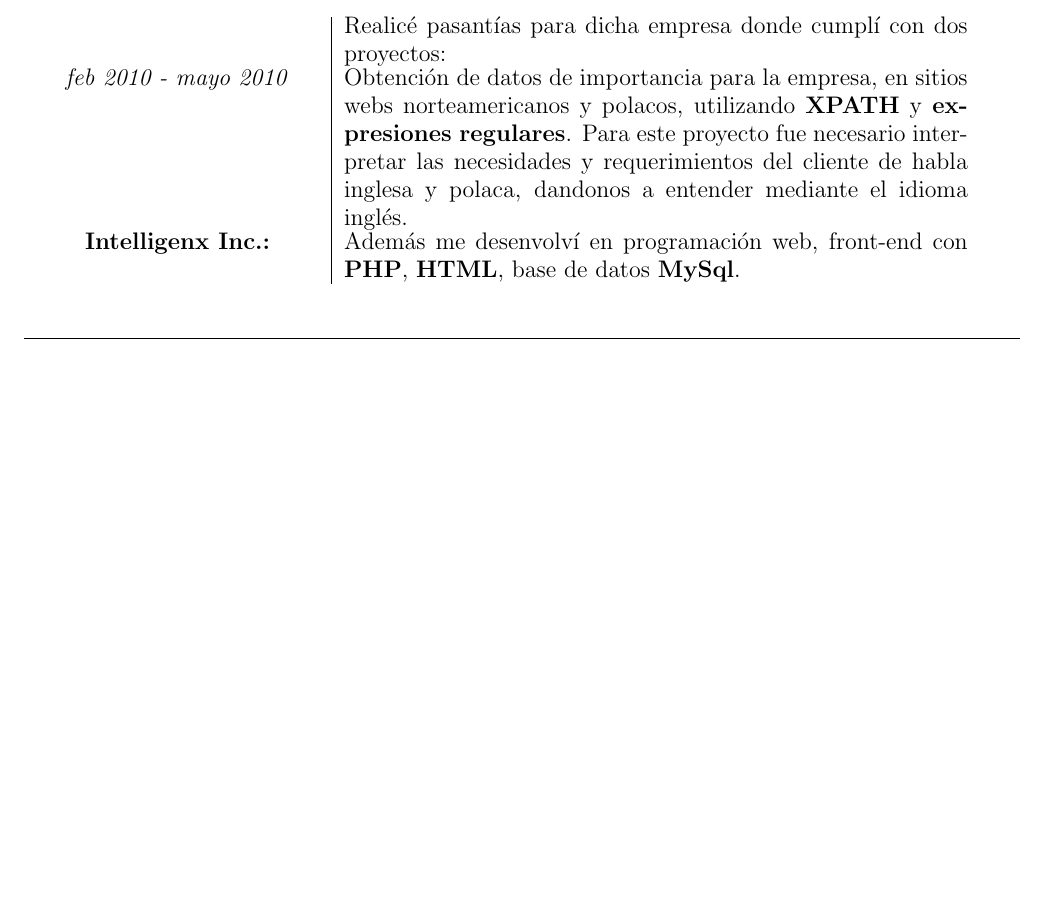
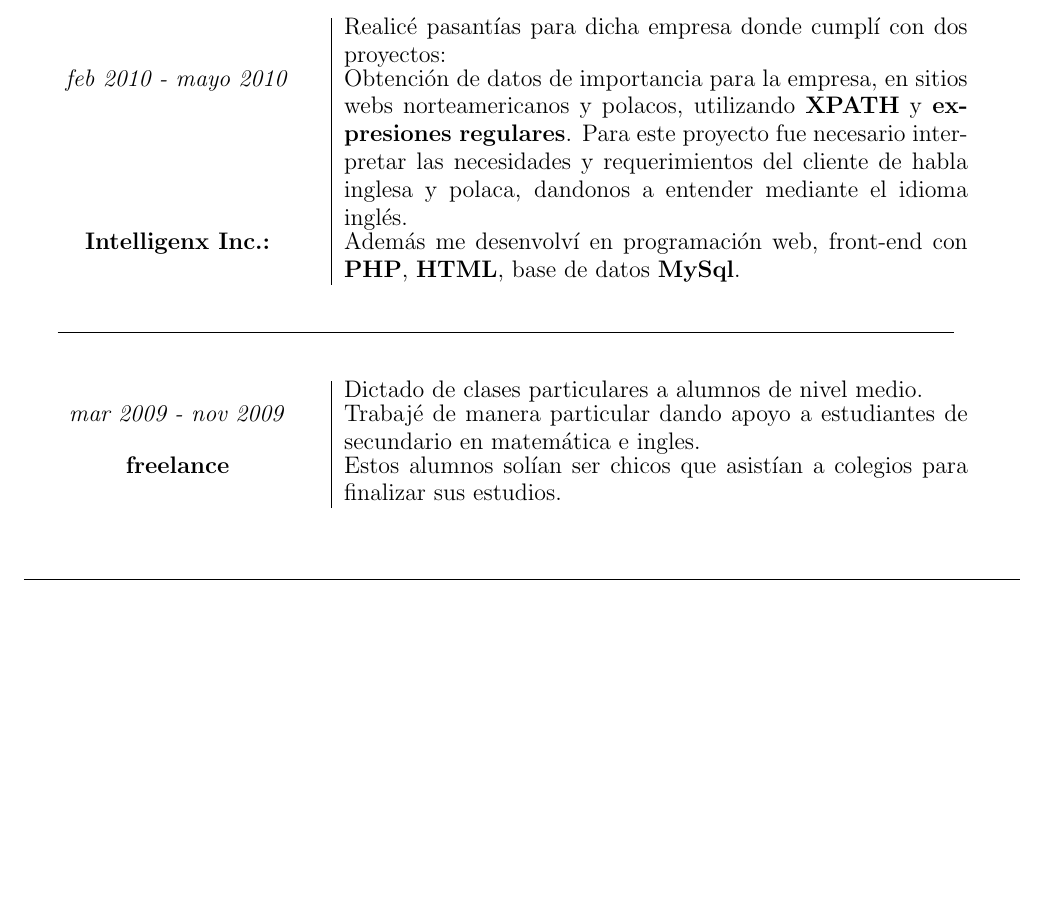
Before and after one commit to leanahabedian/my-CV, a LaTeX CV (Curriculum Vitae/src/CV_Nahabedian.tex, which reads Curriculum Vitae/src/contenido/experiencia.tex): part of page 3 of 5, cut so that both start at the same text, the shorter picture padded with empty space. Compiled offline with pdfLaTeX.

Commit message:
agregue las clases del michel

```diff
--- a/Curriculum Vitae/src/CV_Nahabedian.tex
+++ b/Curriculum Vitae/src/CV_Nahabedian.tex
@@ -20,7 +20,7 @@
 
 \hoffset=-1.2cm
 \textwidth=17cm
-\parskip=1ex
+\parskip=3ex
 \pagestyle{fancy}
 \addtolength{\headheight}{1pt}
 \lhead{Currículum Vitae}
--- a/Curriculum Vitae/src/contenido/experiencia.tex
+++ b/Curriculum Vitae/src/contenido/experiencia.tex
@@ -55,3 +55,15 @@
 \large\textit{feb 2010 - mayo 2010} & \large Obtención de datos de importancia para la empresa, en sitios webs norteamericanos y polacos, utilizando \textbf{XPATH} y \textbf{expresiones regulares}.  Para este proyecto fue necesario interpretar las necesidades y requerimientos del cliente de habla inglesa y polaca, dandonos a entender mediante el idioma inglés.\\
 \large\textbf{Intelligenx Inc.:} & \large Además me desenvolví en programación web, front-end con \textbf{PHP}, \textbf{HTML}, base de datos \textbf{MySql}.
 \end{tabular}
+
+\begin{center}
+\line(1,0){450}
+\end{center}
+\noindent
+\begin{tabular}{C{5cm}|p{11cm}}
+& \large Dictado de clases particulares a alumnos de nivel medio.\\
+\large\textit{mar 2009 - nov 2009} & \large Trabajé de manera particular dando apoyo a estudiantes de secundario en
+matemática e ingles. \\
+\large\textbf{freelance} & \large Estos alumnos solían ser chicos que asistían a colegios para finalizar sus
+estudios.
+\end{tabular}
```
Also changed, not shown: Curriculum Vitae/CV_Nahabedian.pdf.
